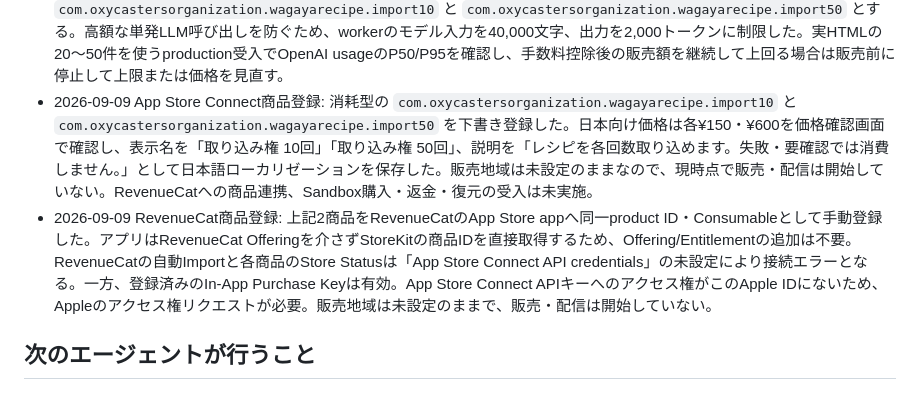
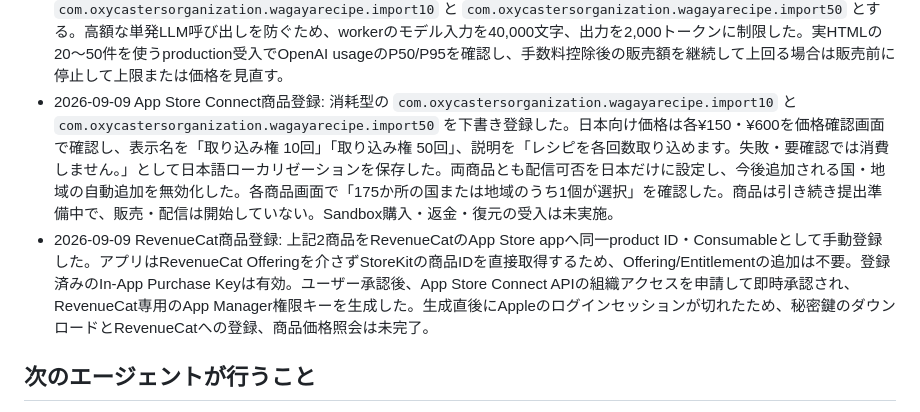
Before and after one commit to oxycaster/wagaya-recipe-book, a Markdown page: docs/ios-cloud-progress.md, the part around the change. Drawn GitHub-style.

Commit message:
docs: 日本限定の課金設定を記録

```diff
--- a/docs/ios-cloud-progress.md
+++ b/docs/ios-cloud-progress.md
@@ -70,8 +70,8 @@ P1〜P4のローカル実装・検証まで完了。iOS native simulator build
 - 2026-09-09 Clerk iOS登録: production ClerkのNative applicationsへApp ID prefix `N8FN3LCG22` とbundle ID `com.oxycastersorganization.wagayarecipe` を登録した。Native APIは有効のまま、mobile SSO redirectには `com.oxycastersorganization.wagayarecipe://callback` が追加された。`clerk.wagaya.oxycaster.com/.well-known/apple-app-site-association` のweb credentialsに同じアプリIDが入ることを確認した。productionの実メール認証とAPI JWT受入は公開runtime後に実機で検証する。
 - 2026-09-09 OpenAI/RevenueCat設定開始: user提供のproduction OpenAI Project keyはmacOSクリップボードから一時ファイルだけで取り込み、production `ApplicationSettings` secretへ保存した。モデルはStructured Outputsに対応する固定snapshot `gpt-4o-2024-11-20` とした。キーの形式とモデル一覧は料金が発生しないAPI照会で確認し、クリップボードと一時ファイルを消去した。RevenueCatには `wagaya-recipe-book` projectが作成済みで、メールアドレス確認も完了した。App Store ConnectでRevenueCat専用のIn-App Purchase Keyを生成し、`.p8` を一度だけダウンロードした。RevenueCatのApp Store app `wagaya-recipe-book (App Store)` へbundle ID、`.p8`、Key ID、Issuer IDを登録して保存し、RevenueCatの認証情報が有効であることを確認した。キー本文や識別値は文書・リポジトリ・ログへ保存していない。本番Webhook用Bearer secret、RevenueCat App ID、production event環境はSecrets Managerへ保存済み。RevenueCat Webhook `production-api` は本番APIの `/webhooks/revenuecat` へ、productionイベント・App Storeアプリ限定で保存した。Webhookの秘密値は表示・文書化せず、設定後にクリップボードから消去した。商品ID・価格の確定後に商品対応表をproduction secretへ保存する。
 - 2026-09-09 課金価格と原価上限の確定: 取り込み権は10回150円、50回600円で開始すると決定した。App Store商品IDは `com.oxycastersorganization.wagayarecipe.import10` と `com.oxycastersorganization.wagayarecipe.import50` とする。高額な単発LLM呼び出しを防ぐため、workerのモデル入力を40,000文字、出力を2,000トークンに制限した。実HTMLの20〜50件を使うproduction受入でOpenAI usageのP50/P95を確認し、手数料控除後の販売額を継続して上回る場合は販売前に停止して上限または価格を見直す。
-- 2026-09-09 App Store Connect商品登録: 消耗型の `com.oxycastersorganization.wagayarecipe.import10` と `com.oxycastersorganization.wagayarecipe.import50` を下書き登録した。日本向け価格は各¥150・¥600を価格確認画面で確認し、表示名を「取り込み権 10回」「取り込み権 50回」、説明を「レシピを各回数取り込めます。失敗・要確認では消費しません。」として日本語ローカリゼーションを保存した。販売地域は未設定のままなので、現時点で販売・配信は開始していない。RevenueCatへの商品連携、Sandbox購入・返金・復元の受入は未実施。
-- 2026-09-09 RevenueCat商品登録: 上記2商品をRevenueCatのApp Store appへ同一product ID・Consumableとして手動登録した。アプリはRevenueCat Offeringを介さずStoreKitの商品IDを直接取得するため、Offering/Entitlementの追加は不要。RevenueCatの自動Importと各商品のStore Statusは「App Store Connect API credentials」の未設定により接続エラーとなる。一方、登録済みのIn-App Purchase Keyは有効。App Store Connect APIキーへのアクセス権がこのApple IDにないため、Appleのアクセス権リクエストが必要。販売地域は未設定のままで、販売・配信は開始していない。
+- 2026-09-09 App Store Connect商品登録: 消耗型の `com.oxycastersorganization.wagayarecipe.import10` と `com.oxycastersorganization.wagayarecipe.import50` を下書き登録した。日本向け価格は各¥150・¥600を価格確認画面で確認し、表示名を「取り込み権 10回」「取り込み権 50回」、説明を「レシピを各回数取り込めます。失敗・要確認では消費しません。」として日本語ローカリゼーションを保存した。両商品とも配信可否を日本だけに設定し、今後追加される国・地域の自動追加を無効化した。各商品画面で「175か所の国または地域のうち1個が選択」を確認した。商品は引き続き提出準備中で、販売・配信は開始していない。Sandbox購入・返金・復元の受入は未実施。
+- 2026-09-09 RevenueCat商品登録: 上記2商品をRevenueCatのApp Store appへ同一product ID・Consumableとして手動登録した。アプリはRevenueCat Offeringを介さずStoreKitの商品IDを直接取得するため、Offering/Entitlementの追加は不要。登録済みのIn-App Purchase Keyは有効。ユーザー承認後、App Store Connect APIの組織アクセスを申請して即時承認され、RevenueCat専用のApp Manager権限キーを生成した。生成直後にAppleのログインセッションが切れたため、秘密鍵のダウンロードとRevenueCatへの登録、商品価格照会は未完了。
 
 ## 次のエージェントが行うこと
 
```
Also changed, not shown: docs/app-store-release-plan.md (+1 -1 lines).
